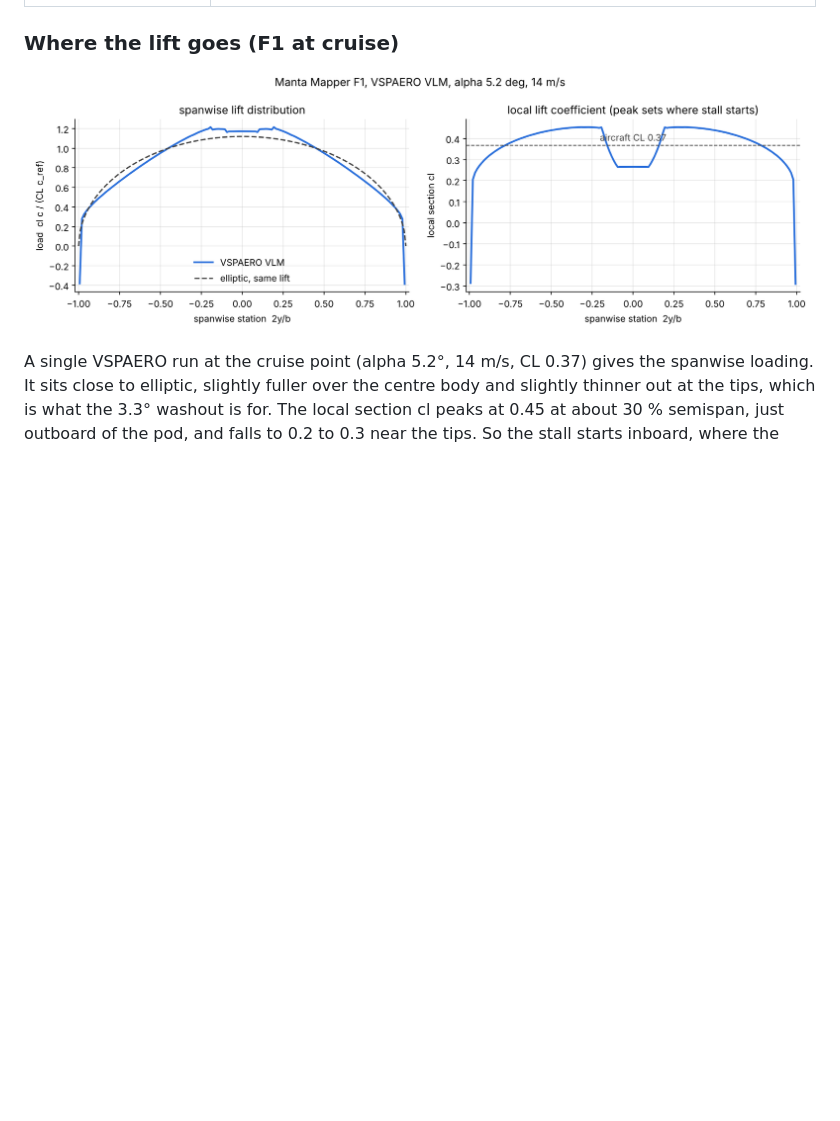
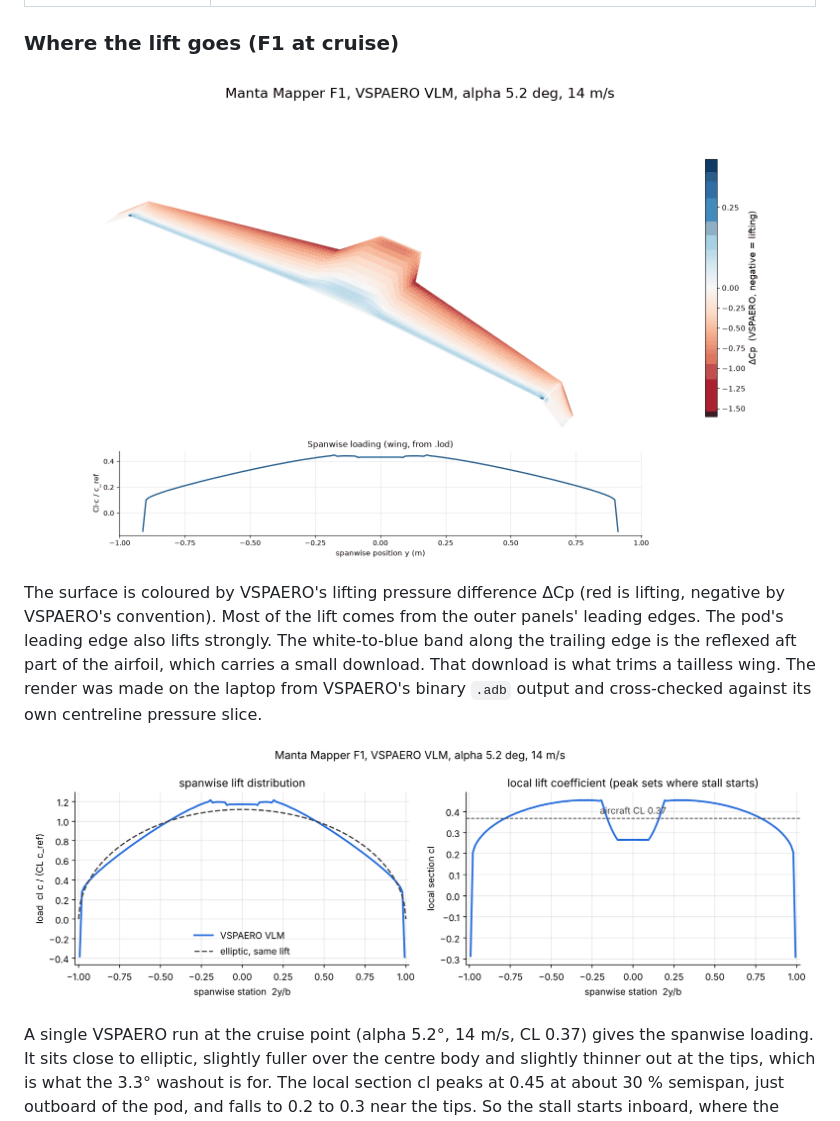
Before and after one commit to EthanDiaz10/manta-mapper, a Markdown page: docs/vspaero.md, the part around the change. Drawn GitHub-style; pictures changed too: docs/img/v2/F1_cp_render.png (added); blank space fills up the shorter version.

Commit message:
docs: VSPAERO pressure render of F1 at cruise
Co-Authored-By: Claude Opus 5.5 <noreply@anthropic.com>
Claude-Session: https://claude.ai/code/session_01998wzre5hwkuy1fQdJbP9Q

```diff
--- a/docs/vspaero.md
+++ b/docs/vspaero.md
@@ -16,6 +16,16 @@ report in [vspaero_v2_report.txt](vspaero_v2_report.txt)).
 | Recommendation | Keep the 1.84 m F1 as the design. **Move the CG band 8 mm forward** (F1: about 252 mm instead of 260 mm) so the VSPAERO static margin is back at 7.5 %, and let CFD (M2.1) settle the neutral point. Panel runs were skipped (mesh still breaks at the fin joint) |
 
 ### Where the lift goes (F1 at cruise)
+
+![VSPAERO pressure on F1](img/v2/F1_cp_render.png)
+
+The surface is coloured by VSPAERO's lifting pressure difference ΔCp (red is
+lifting, negative by VSPAERO's convention). Most of the lift comes from the outer
+panels' leading edges. The pod's leading edge also lifts strongly. The white-to-blue
+band along the trailing edge is the reflexed aft part of the airfoil, which carries
+a small download. That download is what trims a tailless wing. The render was made
+on the laptop from VSPAERO's binary `.adb` output and cross-checked against its own
+centreline pressure slice.
 
 ![Spanwise loading](img/v2/spanwise_loading.png)
 
```
